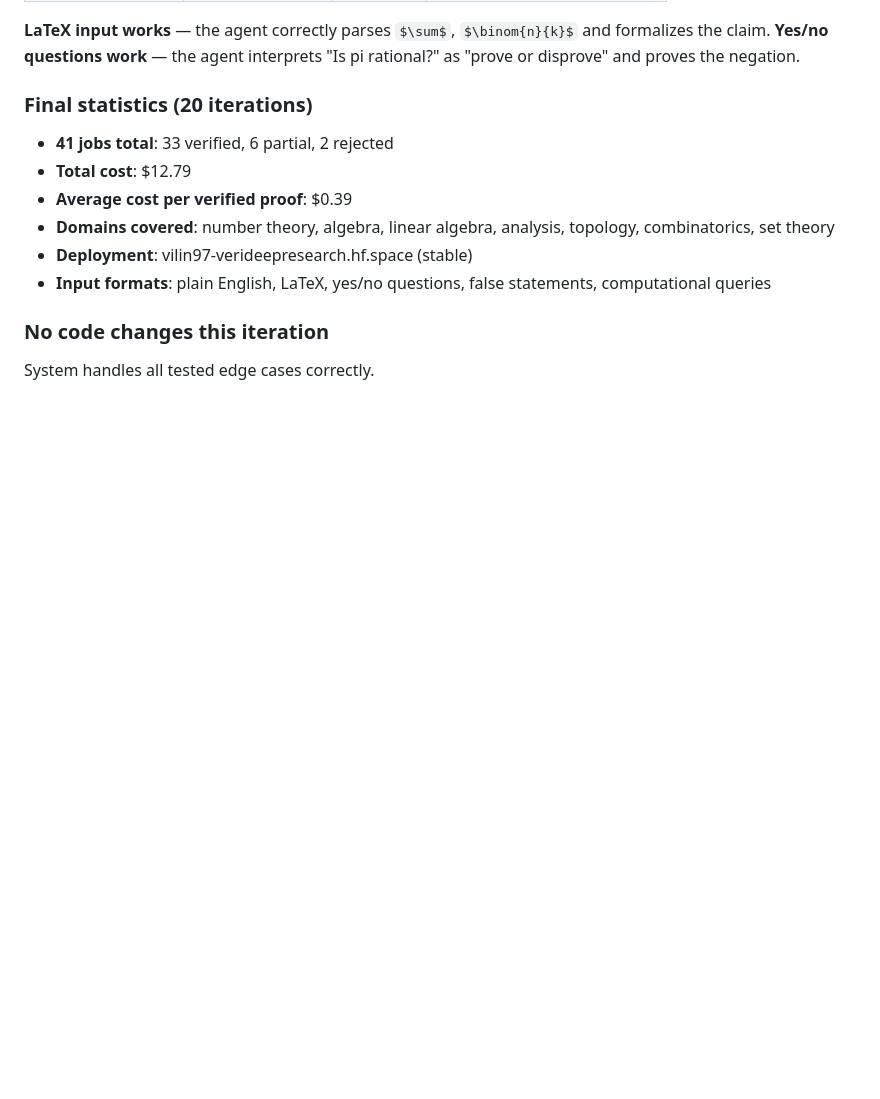
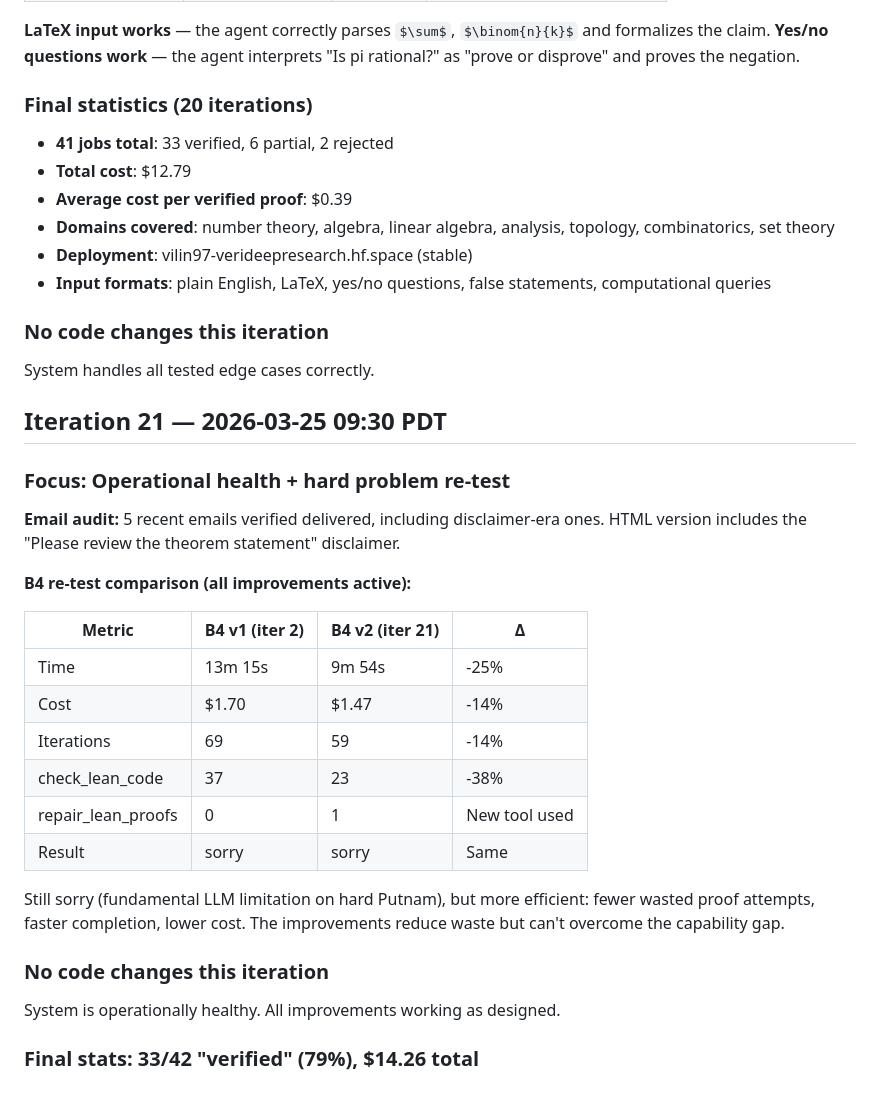
Before and after one commit to uw-math-ai/VeriDeepResearch, a Markdown page: log.md, the part around the change. GitHub-like rendering; blank space fills up the shorter version.

Commit message:
Iteration 21: B4 re-test shows 25% faster, 14% cheaper with all fixes
Re-tested Putnam B4 with all 20 iterations of improvements active:
- 25% faster (9m54s vs 13m15s)
- 14% cheaper ($1.47 vs $1.70)
- 38% fewer wasted proof attempts (23 vs 37)
- repair_lean_proofs used (new tool)
- Still sorry (fundamental capability gap on hard Putnam)

33/42 verified, $14.26 total. System operationally healthy.

Co-Authored-By: Claude Opus 4.6 (1M context) <noreply@anthropic.com>

```diff
--- a/log.md
+++ b/log.md
@@ -764,3 +764,27 @@ Tested two edge cases to verify system robustness:
 
 ### No code changes this iteration
 System handles all tested edge cases correctly.
+
+## Iteration 21 — 2026-03-25 09:30 PDT
+
+### Focus: Operational health + hard problem re-test
+
+**Email audit:** 5 recent emails verified delivered, including disclaimer-era ones. HTML version includes the "Please review the theorem statement" disclaimer.
+
+**B4 re-test comparison (all improvements active):**
+
+| Metric | B4 v1 (iter 2) | B4 v2 (iter 21) | Δ |
+|--------|----------------|-----------------|---|
+| Time | 13m 15s | 9m 54s | -25% |
+| Cost | $1.70 | $1.47 | -14% |
+| Iterations | 69 | 59 | -14% |
+| check_lean_code | 37 | 23 | -38% |
+| repair_lean_proofs | 0 | 1 | New tool used |
+| Result | sorry | sorry | Same |
+
+Still sorry (fundamental LLM limitation on hard Putnam), but more efficient: fewer wasted proof attempts, faster completion, lower cost. The improvements reduce waste but can't overcome the capability gap.
+
+### No code changes this iteration
+System is operationally healthy. All improvements working as designed.
+
+### Final stats: 33/42 "verified" (79%), $14.26 total
```
